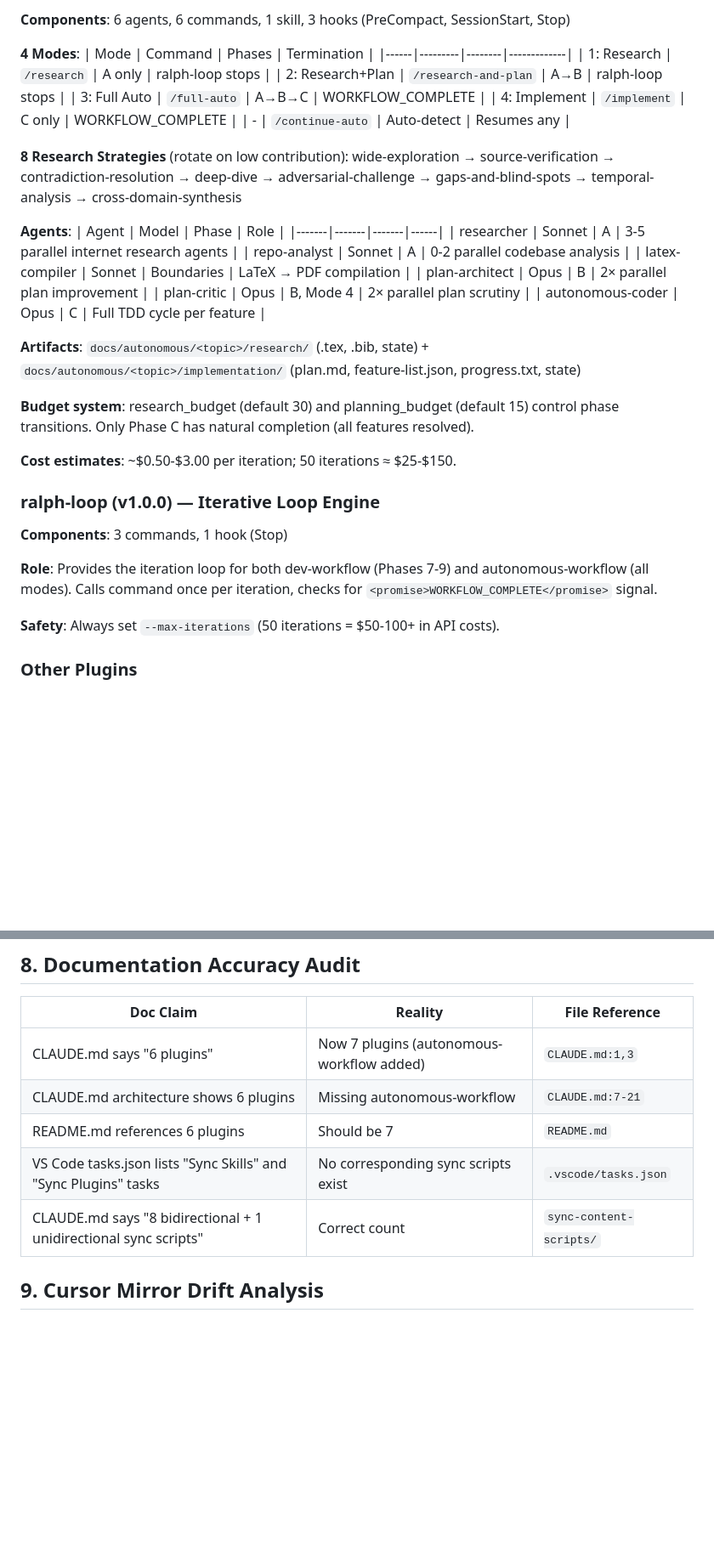
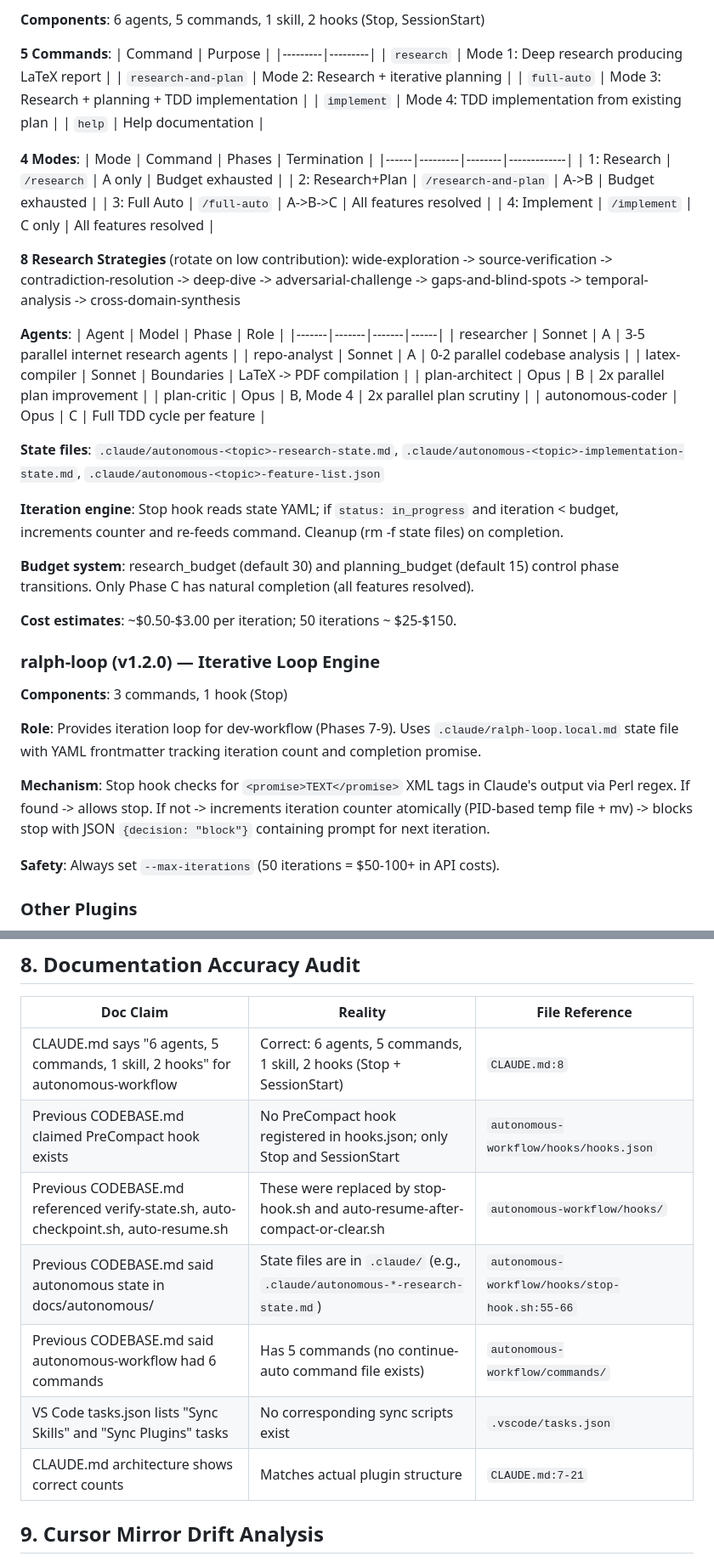
Before and after one commit to alejandroBallesterosC/personal_configs, a Markdown page: docs/CODEBASE.md, 2 parts joined by grey strips. Shown at 85% size. GitHub-like rendering; blank space fills up the shorter version.

```diff
--- a/docs/CODEBASE.md
+++ b/docs/CODEBASE.md
@@ -202,39 +211,51 @@ By design — repo contains only Markdown, JSON, and Bash (no application code t
 
-**Components**: 6 agents, 6 commands, 1 skill, 3 hooks (PreCompact, SessionStart, Stop)
+**Components**: 6 agents, 5 commands, 1 skill, 2 hooks (Stop, SessionStart)
+
+**5 Commands**:
+| Command | Purpose |
+|---------|---------|
+| `research` | Mode 1: Deep research producing LaTeX report |
+| `research-and-plan` | Mode 2: Research + iterative planning |
+| `full-auto` | Mode 3: Research + planning + TDD implementation |
+| `implement` | Mode 4: TDD implementation from existing plan |
+| `help` | Help documentation |
 
 **4 Modes**:
 | Mode | Command | Phases | Termination |
 |------|---------|--------|-------------|
-| 1: Research | `/research` | A only | ralph-loop stops |
-| 2: Research+Plan | `/research-and-plan` | A→B | ralph-loop stops |
-| 3: Full Auto | `/full-auto` | A→B→C | WORKFLOW_COMPLETE |
-| 4: Implement | `/implement` | C only | WORKFLOW_COMPLETE |
-| - | `/continue-auto` | Auto-detect | Resumes any |
+| 1: Research | `/research` | A only | Budget exhausted |
+| 2: Research+Plan | `/research-and-plan` | A->B | Budget exhausted |
+| 3: Full Auto | `/full-auto` | A->B->C | All features resolved |
+| 4: Implement | `/implement` | C only | All features resolved |
 
 **8 Research Strategies** (rotate on low contribution):
-wide-exploration → source-verification → contradiction-resolution → deep-dive → adversarial-challenge → gaps-and-blind-spots → temporal-analysis → cross-domain-synthesis
+wide-exploration -> source-verification -> contradiction-resolution -> deep-dive -> adversarial-challenge -> gaps-and-blind-spots -> temporal-analysis -> cross-domain-synthesis
 
 **Agents**:
 | Agent | Model | Phase | Role |
 |-------|-------|-------|------|
 | researcher | Sonnet | A | 3-5 parallel internet research agents |
 | repo-analyst | Sonnet | A | 0-2 parallel codebase analysis |
-| latex-compiler | Sonnet | Boundaries | LaTeX → PDF compilation |
-| plan-architect | Opus | B | 2× parallel plan improvement |
-| plan-critic | Opus | B, Mode 4 | 2× parallel plan scrutiny |
+| latex-compiler | Sonnet | Boundaries | LaTeX -> PDF compilation |
+| plan-architect | Opus | B | 2x parallel plan improvement |
+| plan-critic | Opus | B, Mode 4 | 2x parallel plan scrutiny |
 | autonomous-coder | Opus | C | Full TDD cycle per feature |
 
-**Artifacts**: `docs/autonomous/<topic>/research/` (.tex, .bib, state) + `docs/autonomous/<topic>/implementation/` (plan.md, feature-list.json, progress.txt, state)
+**State files**: `.claude/autonomous-<topic>-research-state.md`, `.claude/autonomous-<topic>-implementation-state.md`, `.claude/autonomous-<topic>-feature-list.json`
+
+**Iteration engine**: Stop hook reads state YAML; if `status: in_progress` and iteration < budget, increments counter and re-feeds command. Cleanup (rm -f state files) on completion.
 
 **Budget system**: research_budget (default 30) and planning_budget (default 15) control phase transitions. Only Phase C has natural completion (all features resolved).
 
-**Cost estimates**: ~$0.50-$3.00 per iteration; 50 iterations ≈ $25-$150.
+**Cost estimates**: ~$0.50-$3.00 per iteration; 50 iterations ~ $25-$150.
 
-### ralph-loop (v1.0.0) — Iterative Loop Engine
+### ralph-loop (v1.2.0) — Iterative Loop Engine
 
 **Components**: 3 commands, 1 hook (Stop)
 
-**Role**: Provides the iteration loop for both dev-workflow (Phases 7-9) and autonomous-workflow (all modes). Calls command once per iteration, checks for `<promise>WORKFLOW_COMPLETE</promise>` signal.
+**Role**: Provides iteration loop for dev-workflow (Phases 7-9). Uses `.claude/ralph-loop.local.md` state file with YAML frontmatter tracking iteration count and completion promise.
+
+**Mechanism**: Stop hook checks for `<promise>TEXT</promise>` XML tags in Claude's output via Perl regex. If found -> allows stop. If not -> increments iteration counter atomically (PID-based temp file + mv) -> blocks stop with JSON `{decision: "block"}` containing prompt for next iteration.
 
 **Safety**: Always set `--max-iterations` (50 iterations = $50-100+ in API costs).
 
@@ -249,11 +270,13 @@ wide-exploration → source-verification → contradiction-resolution → deep-d
 
 | Doc Claim | Reality | File Reference |
 |-----------|---------|----------------|
-| CLAUDE.md says "6 plugins" | Now 7 plugins (autonomous-workflow added) | `CLAUDE.md:1,3` |
-| CLAUDE.md architecture shows 6 plugins | Missing autonomous-workflow | `CLAUDE.md:7-21` |
-| README.md references 6 plugins | Should be 7 | `README.md` |
+| CLAUDE.md says "6 agents, 5 commands, 1 skill, 2 hooks" for autonomous-workflow | Correct: 6 agents, 5 commands, 1 skill, 2 hooks (Stop + SessionStart) | `CLAUDE.md:8` |
+| Previous CODEBASE.md claimed PreCompact hook exists | No PreCompact hook registered in hooks.json; only Stop and SessionStart | `autonomous-workflow/hooks/hooks.json` |
+| Previous CODEBASE.md referenced verify-state.sh, auto-checkpoint.sh, auto-resume.sh | These were replaced by stop-hook.sh and auto-resume-after-compact-or-clear.sh | `autonomous-workflow/hooks/` |
+| Previous CODEBASE.md said autonomous state in docs/autonomous/ | State files are in `.claude/` (e.g., `.claude/autonomous-*-research-state.md`) | `autonomous-workflow/hooks/stop-hook.sh:55-66` |
+| Previous CODEBASE.md said autonomous-workflow had 6 commands | Has 5 commands (no continue-auto command file exists) | `autonomous-workflow/commands/` |
 | VS Code tasks.json lists "Sync Skills" and "Sync Plugins" tasks | No corresponding sync scripts exist | `.vscode/tasks.json` |
-| CLAUDE.md says "8 bidirectional + 1 unidirectional sync scripts" | Correct count | `sync-content-scripts/` |
+| CLAUDE.md architecture shows correct counts | Matches actual plugin structure | `CLAUDE.md:7-21` |
 
 ## 9. Cursor Mirror Drift Analysis
 
```
Also changed, not shown: other parts of docs/CODEBASE.md (+105 -85 lines), CLAUDE.md (+3 -4 lines).
